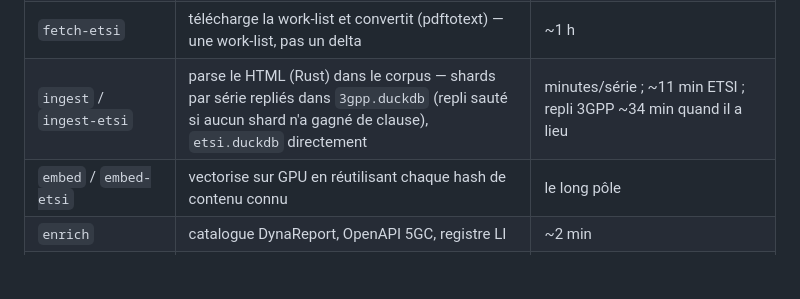
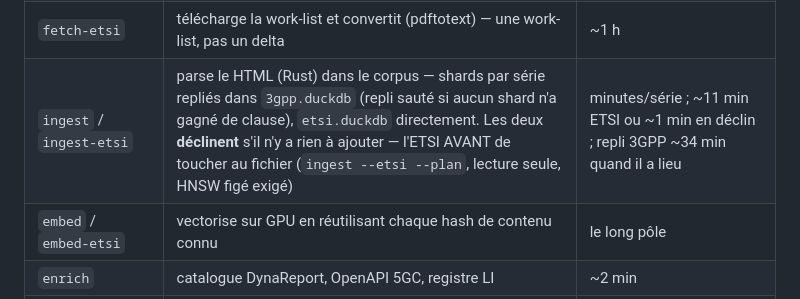
Before and after one commit to kodflow/3gpp-mcp, a Markdown page: CLAUDE.md, the part around the change. GitHub-like rendering; blank space fills up the shorter version.

```diff
--- a/CLAUDE.md
+++ b/CLAUDE.md
@@ -293,7 +293,7 @@ est démarré au-dessus des deux stores, une seule image est poussée.
 | `discover-etsi` | ré-énumère `/deliver` et compare à `etsi-index.json` — **il n'y a pas d'ancre ETSI** | ~3 s |
 | `fetch` | télécharge le delta 3GPP et convertit (LibreOffice → HTML) | 4m10 |
 | `fetch-etsi` | télécharge la work-list et convertit (pdftotext) — une work-list, pas un delta | ~1 h |
-| `ingest` / `ingest-etsi` | parse le HTML (Rust) dans le corpus — shards par série repliés dans `3gpp.duckdb` (repli sauté si aucun shard n'a gagné de clause), `etsi.duckdb` directement | minutes/série ; ~11 min ETSI ; repli 3GPP ~34 min quand il a lieu |
+| `ingest` / `ingest-etsi` | parse le HTML (Rust) dans le corpus — shards par série repliés dans `3gpp.duckdb` (repli sauté si aucun shard n'a gagné de clause), `etsi.duckdb` directement. Les deux **déclinent** s'il n'y a rien à ajouter — l'ETSI AVANT de toucher au fichier (`ingest --etsi --plan`, lecture seule, HNSW figé exigé) | minutes/série ; ~11 min ETSI ou ~1 min en déclin ; repli 3GPP ~34 min quand il a lieu |
 | `embed` / `embed-etsi` | vectorise sur GPU en réutilisant chaque hash de contenu connu | le long pôle |
 | `enrich` | catalogue DynaReport, OpenAPI 5GC, registre LI | ~2 min |
 | `enrich-etsi` | mine la clause Abbreviations de chaque livrable dans le glossaire | **21,5 s** (mesuré le 08/09 sur les 5 142 livrables ; c'était 2 h 29 avant le correctif quadratique) |
```
Also changed, not shown: docs/local-pipeline.md (+1 -1 lines).
